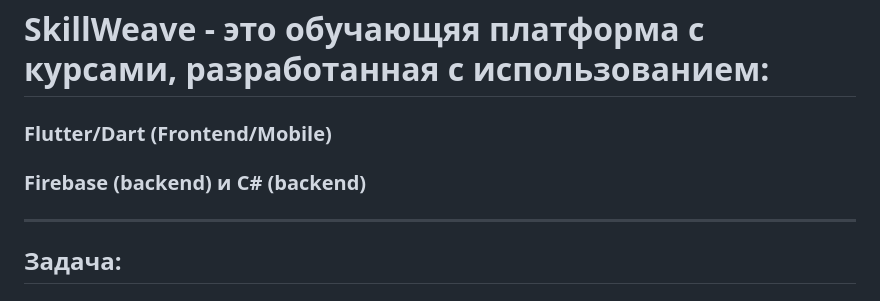
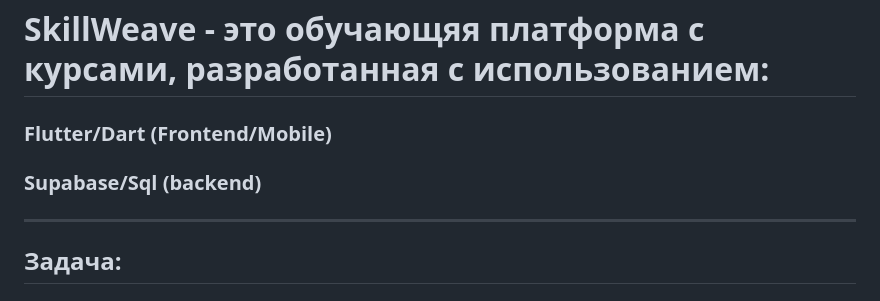
Before and after one commit to 424Nkita-Csharsfta4/SkillWave, a Markdown page: README.md, the part around the change. Rendered like a GitHub page.

```diff
--- a/README.md
+++ b/README.md
@@ -6,7 +6,7 @@ https://github.com/424Nkita-Csharsfta4/SkillWave/assets/103760832/c9ad518d-8782-
 
 <h1>SkillWeave - это обучающяя платформа с курсами, разработанная с использованием:</h1>
 <h3>Flutter/Dart (Frontend/Mobile)</h3>
-<h3>Firebase (backend) и C# (backend)<h3>
+<h3>Supabase/Sql (backend)<h3>
 
 
 
```
